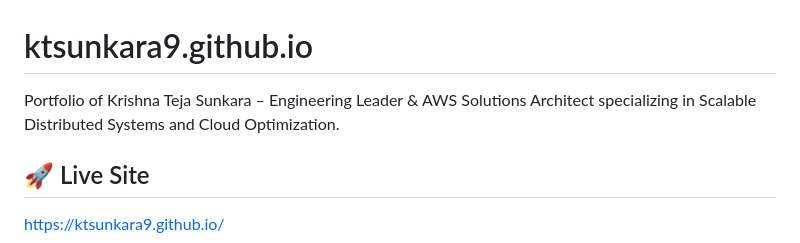
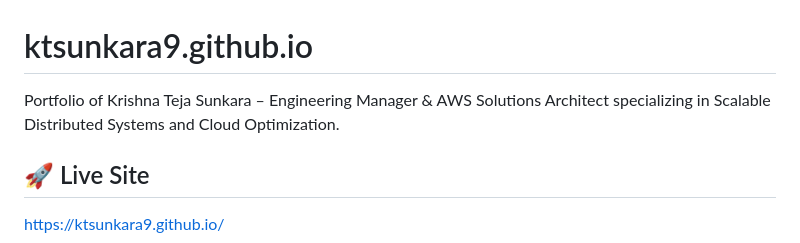
Before and after one commit to ktsunkara9/ktsunkara9.github.io, a Markdown page: README.md, the part around the change. Drawn GitHub-style.

Commit message:
updated title

```diff
--- a/README.md
+++ b/README.md
@@ -1,5 +1,5 @@
 # ktsunkara9.github.io
-Portfolio of Krishna Teja Sunkara – Engineering Leader & AWS Solutions Architect specializing in Scalable Distributed Systems and Cloud Optimization.
+Portfolio of Krishna Teja Sunkara – Engineering Manager & AWS Solutions Architect specializing in Scalable Distributed Systems and Cloud Optimization.
 
 ## 🚀 Live Site
 [https://ktsunkara9.github.io/](https://ktsunkara9.github.io/)
```
